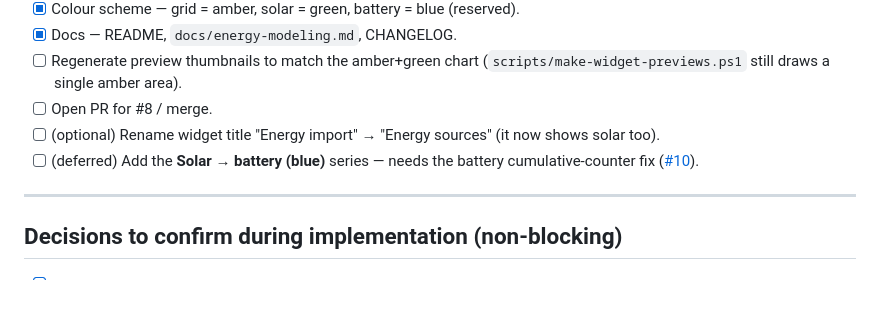
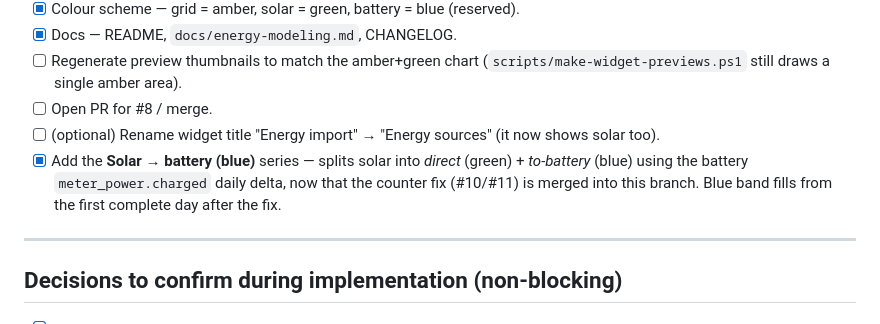
Before and after one commit to andersdissing/com.aiswei.solplanet, a Markdown page: docs/todo.md, the part around the change. Drawn GitHub-style; blank space fills up the shorter version.

```diff
--- a/docs/todo.md
+++ b/docs/todo.md
@@ -162,7 +162,7 @@ Feature `feature/energy-widget` · issue [#8](https://github.com/andersdissing/c
 - [ ] Regenerate preview thumbnails to match the amber+green chart (`scripts/make-widget-previews.ps1` still draws a single amber area).
 - [ ] Open PR for #8 / merge.
 - [ ] (optional) Rename widget title "Energy import" → "Energy sources" (it now shows solar too).
-- [ ] (deferred) Add the **Solar → battery (blue)** series — needs the battery cumulative-counter fix ([#10](https://github.com/andersdissing/com.aiswei.solplanet/issues/10)).
+- [x] Add the **Solar → battery (blue)** series — splits solar into *direct* (green) + *to-battery* (blue) using the battery `meter_power.charged` daily delta, now that the counter fix (#10/#11) is merged into this branch. Blue band fills from the first complete day after the fix.
 
 ---
 
```
Also changed, not shown: CHANGELOG.md (+1 -1 lines), docs/energy-modeling.md (+7 -4 lines).
